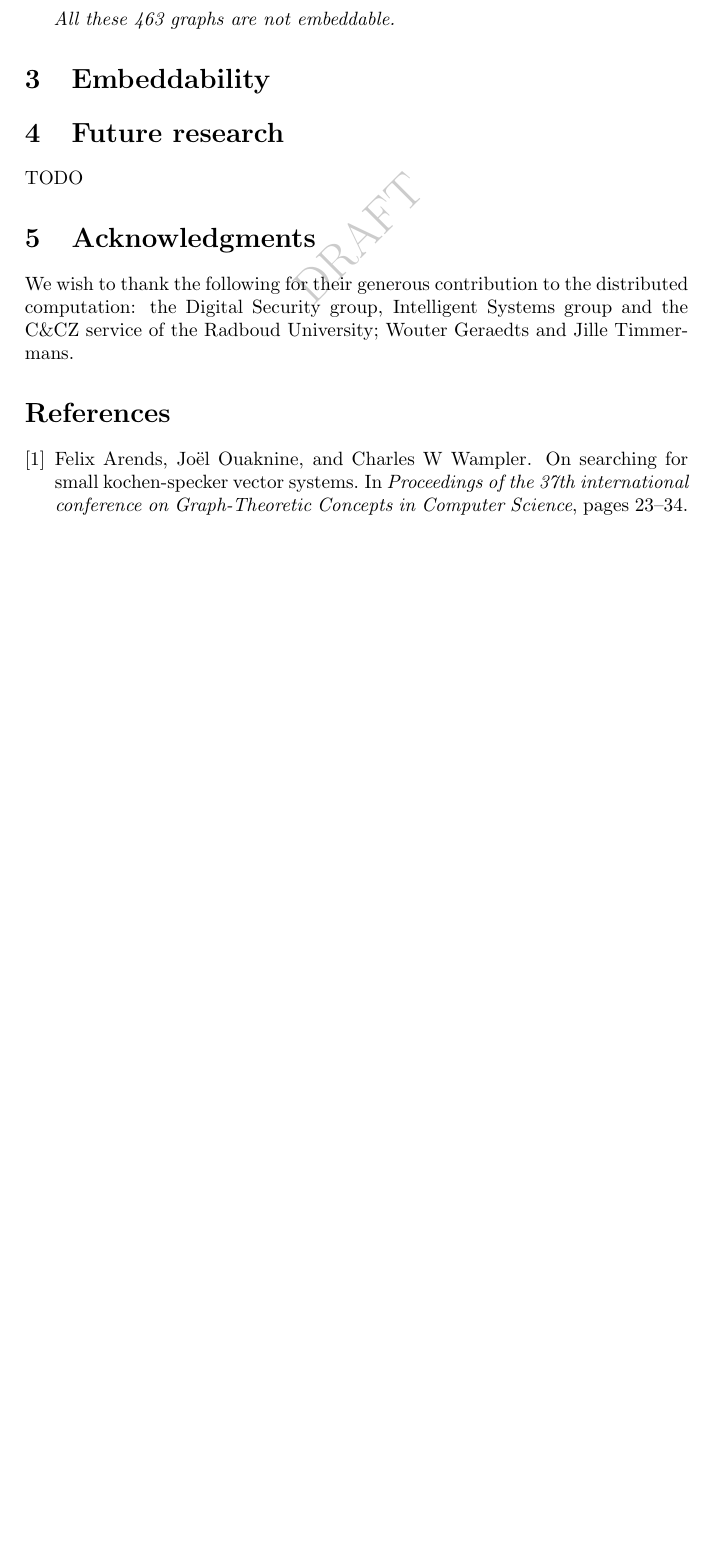
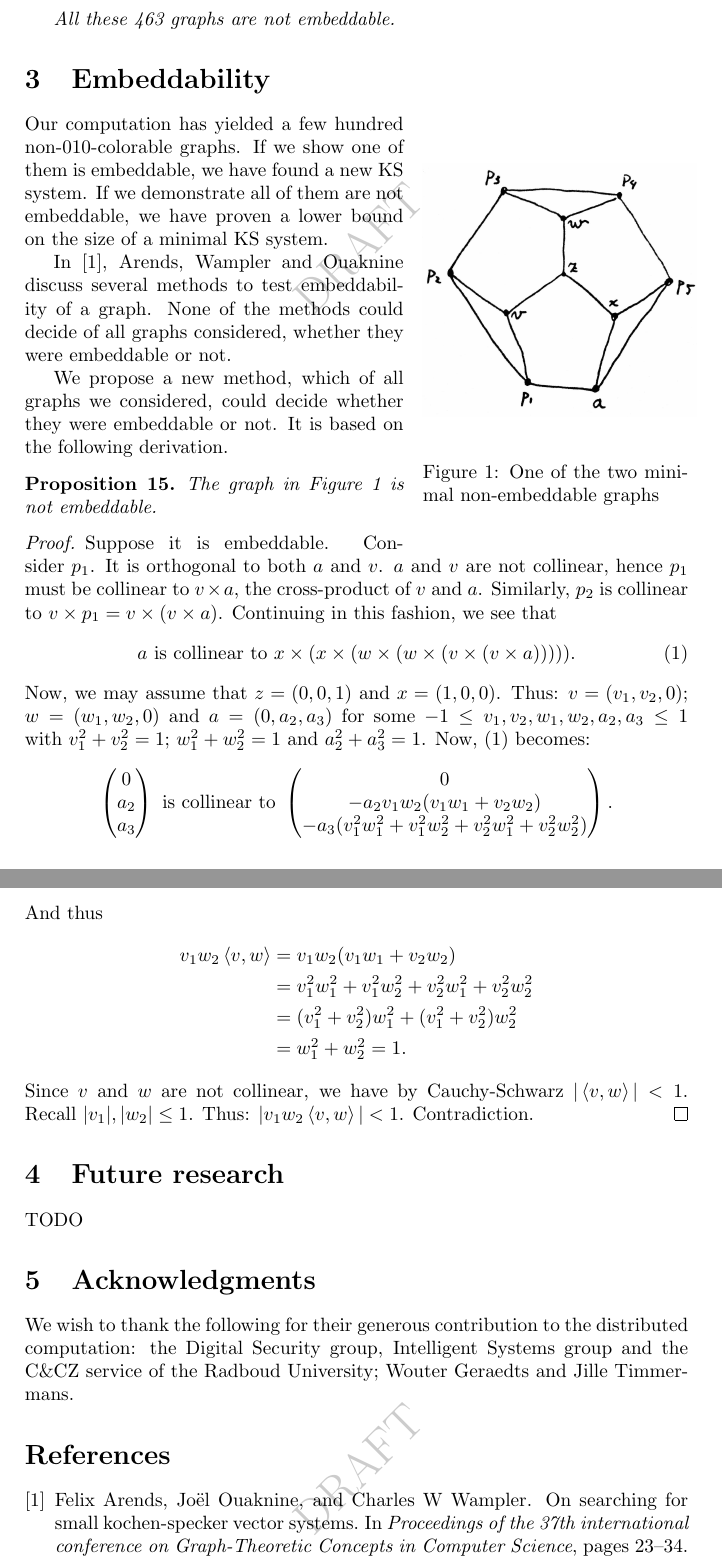
Before and after one commit to bwesterb/ks, a LaTeX paper (main.tex): part of page 5 of 5 before the commit and two parts of pages 5 and 6 of 6 after it, the two joined at a grey line, cut so that both start at the same text, the shorter picture padded with empty space. Compiled offline with pdfLaTeX.

Commit message:
unemb proof of 10.2

```diff
--- a/main.tex
+++ b/main.tex
@@ -2,8 +2,10 @@
 
 \usepackage{draftwatermark}
 \usepackage{paralist}
+\usepackage{graphicx}
 \usepackage{authblk}
 \usepackage{amsmath}
+\usepackage{wrapfig}
 \usepackage{amsthm}
 
 % TODO replace 21 with 22
@@ -365,7 +367,82 @@ Now, we can state our main computation, which took roughly a week
 
 \section{Embeddability}
 \label{sec:emb}
+\begin{wrapfigure}{r}{0.40\textwidth}
+\begin{center}
+\includegraphics[width=50mm]{graphs/unemb-10-2.jpg}
+\end{center}
+\caption{One of the two minimal
+        non-embeddable graphs
+\label{fig:unemb-10-2}}
+\end{wrapfigure}
 
+Our computation has yielded a few hundred non-010-colorable graphs.
+If we show one of them is embeddable, we have found a new KS system.
+If we demonstrate all of them are not embeddable, we have
+proven a lower bound on the size of a minimal KS system.
+
+In~\cite{aow11}, Arends, Wampler and Ouaknine discuss several methods
+to test embeddability of a graph.  None of the methods could decide
+of all graphs considered, whether they were embeddable or not.
+% TODO give a small description of their deficiencies
+% TODO give intermediate computation.
+
+We propose a new method,
+which of all graphs we considered,
+could decide
+whether they were embeddable or not.
+It is based on the following derivation.
+\begin{prop}
+The graph in Figure~\ref{fig:unemb-10-2}
+is not embeddable.
+\end{prop}
+\begin{proof}
+Suppose it is embeddable.
+Consider~$p_1$.
+It is orthogonal to both~$a$ and~$v$.
+$a$ and~$v$ are not collinear,
+hence~$p_1$ must be collinear to~$v \times a$,
+the cross-product of~$v$ and~$a$.
+Similarly, $p_2$ is collinear to~$v \times p_1 = v \times (v \times a)$.
+Continuing in this fashion,
+we see that
+\begin{equation}\label{eq:ue1}
+    a \text{ is collinear to }
+    x \times (x \times( w \times (w\times (v \times (v \times a))))).
+\end{equation}
+Now, we may assume that~$z=(0,0,1)$ and $x=(1,0,0)$.
+Thus: $v=(v_1,v_2,0)$;
+$w = (w_1,w_2,0)$
+and $a = (0, a_2,a_3)$ for some~$-1 \leq v_1,v_2,w_1,w_2,a_2,a_3 \leq 1$
+with~$v_1^2+v_2^2 = 1$; $w_1^2+w_2^2=1$ and~$a_2^2 + a_3^2=1$.
+Now, \eqref{eq:ue1} becomes:
+\begin{equation*}
+\begin{pmatrix}
+0\\
+a_2\\
+a_3\\
+\end{pmatrix}
+\text{ is collinear to }
+\begin{pmatrix}
+0\\
+-a_2 v_1w_2 (v_1w_1 + v_2w_2) \\
+-a_3 (v_1^2 w_1^2 + v_1^2 w_2^2 + v_2^2w_1^2 + v_2^2w_2^2)\\
+\end{pmatrix}.
+\end{equation*}
+And thus
+\begin{align*}
+v_1w_2 \left<v,w\right> & =
+v_1w_2 (v_1w_1 + v_2w_2) \\
+& = v_1^2 w_1^2 + v_1^2 w_2^2 + v_2^2w_1^2 + v_2^2w_2^2 \\
+& = (v_1^2 + v_2^2)w_1^2 + (v_1^2 + v_2^2)w_2^2 \\
+& = w_1^2 + w_2^2 = 1.
+\end{align*}
+Since~$v$ and~$w$ are not collinear,
+we have by Cauchy-Schwarz $|\left<v,w\right>| < 1$.
+Recall~$|v_1|, |w_2| \leq 1$.
+Thus: $|v_1w_2\left<v,w\right>| < 1$.
+Contradiction.
+\end{proof}
 
 \section{Future research}
 TODO
```
Also changed, not shown: graphs/unemb-10-2.jpg (added).
